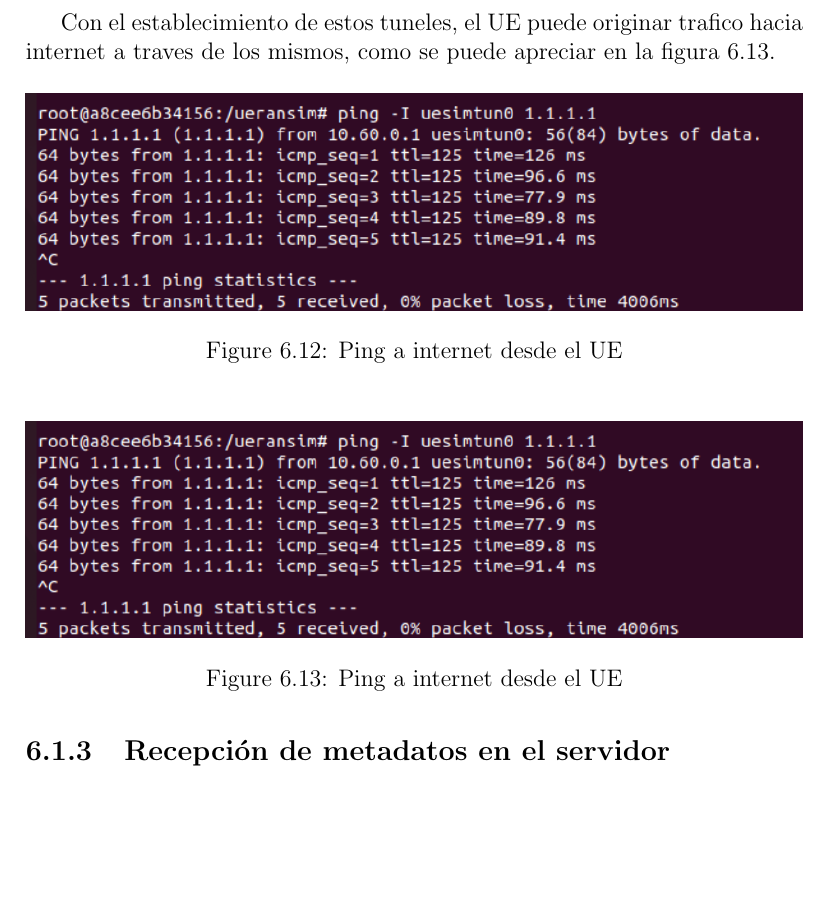
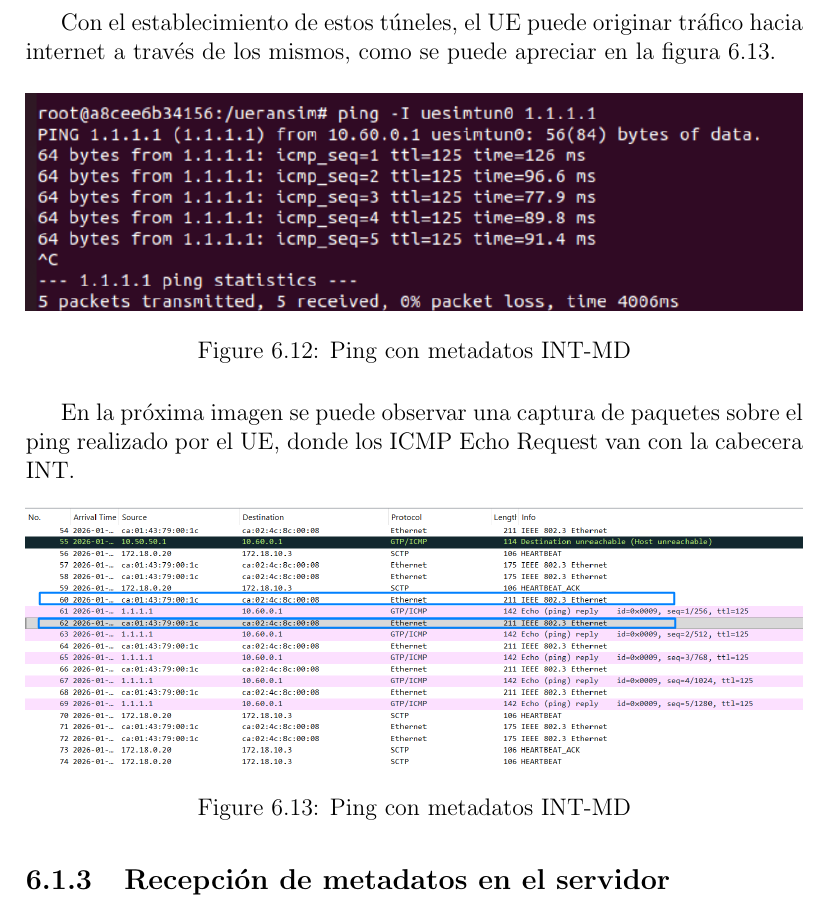
Before and after one commit to EdiMontero/tfm, a LaTeX document (Estudio-de-P4-y-su-papel-en-la-telemetria-de-red-en-banda-para-las-redes-5G-and-beyond/main.tex, which reads Estudio-de-P4-y-su-papel-en-la-telemetria-de-red-en-banda-para-las-redes-5G-and-beyond/chapters/6.resultados.tex): part of page 111 of 114, cut so that both start at the same text, the shorter picture padded with empty space. Compiled offline with pdfLaTeX.

Commit message:
compilacion

```diff
--- a/Estudio-de-P4-y-su-papel-en-la-telemetria-de-red-en-banda-para-las-redes-5G-and-beyond/chapters/6.resultados.tex
+++ b/Estudio-de-P4-y-su-papel-en-la-telemetria-de-red-en-banda-para-las-redes-5G-and-beyond/chapters/6.resultados.tex
@@ -99,19 +99,20 @@ Una vez que se establece el túnel GTP-U, el usuario posee 2 tuneles GTP-U, uno
     \label{fig:log_ue_gtpu}
 \end{figure}
 
-Con el establecimiento de estos tuneles, el UE puede originar trafico hacia internet a traves de los mismos, como se puede apreciar en la figura \ref{fig:ping_internet}.
+Con el establecimiento de estos túneles, el UE puede originar tráfico hacia internet a través de los mismos, como se puede apreciar en la figura \ref{fig:ping_internet_int}.
 \begin{figure}[H]
     \centering
     \includegraphics[width=1.0\textwidth]{images/gnb-session-tunnel-ping.png}
-    \caption{Ping a internet desde el UE}
-    \label{fig:ping_internet}
+    \caption{Ping con metadatos INT-MD}
+    \label{fig:ping_internet_int}
 \end{figure}
 
+En la próxima imagen se puede observar una captura de paquetes sobre el ping realizado por el UE, donde los ICMP Echo Request van con la cabecera INT.
 \begin{figure}[H]
     \centering
-    \includegraphics[width=1.0\textwidth]{images/gnb-session-tunnel-ping.png}
-    \caption{Ping a internet desde el UE}
-    \label{fig:ping_internet}
+    \includegraphics[width=1.0\textwidth]{images/ping-int.png}
+    \caption{Ping con metadatos INT-MD}
+    \label{fig:ping_internet_int}
 \end{figure}
 
 
```
Also changed, not shown: 7 other files.
